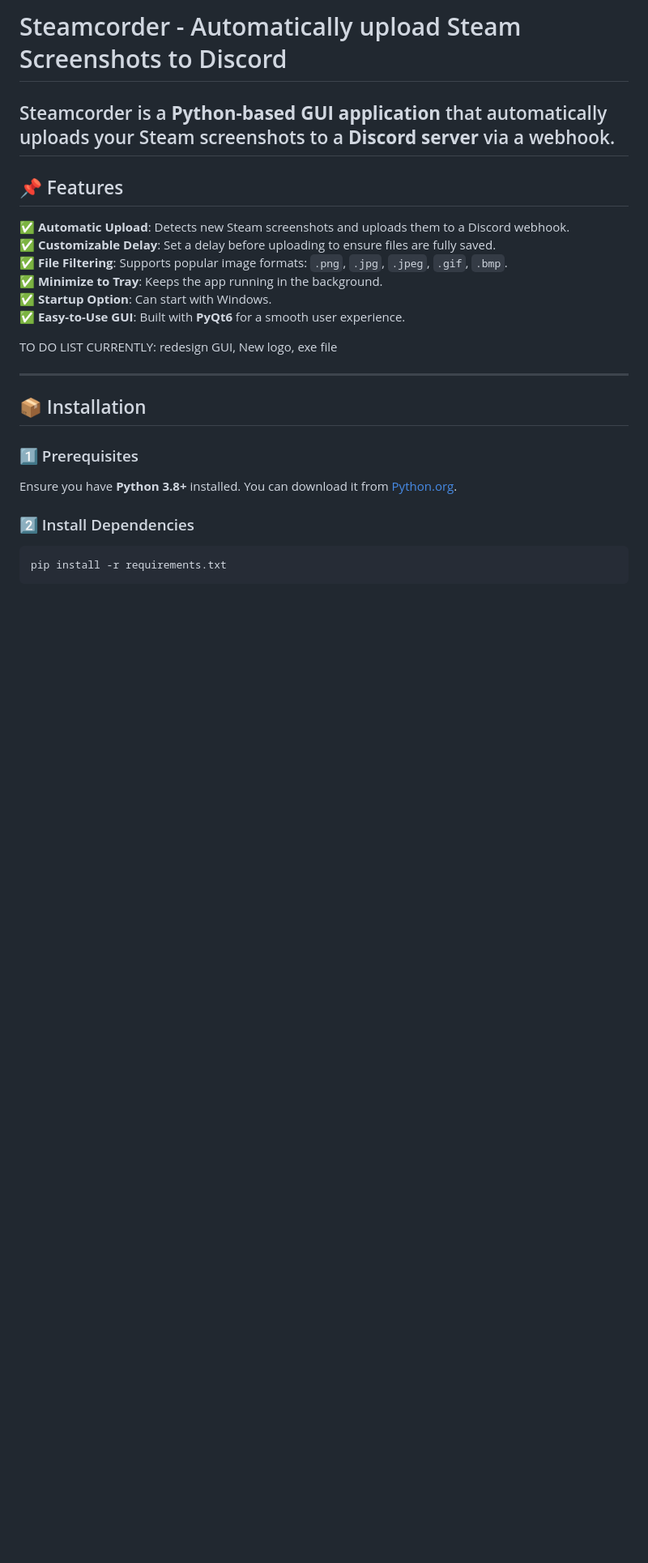
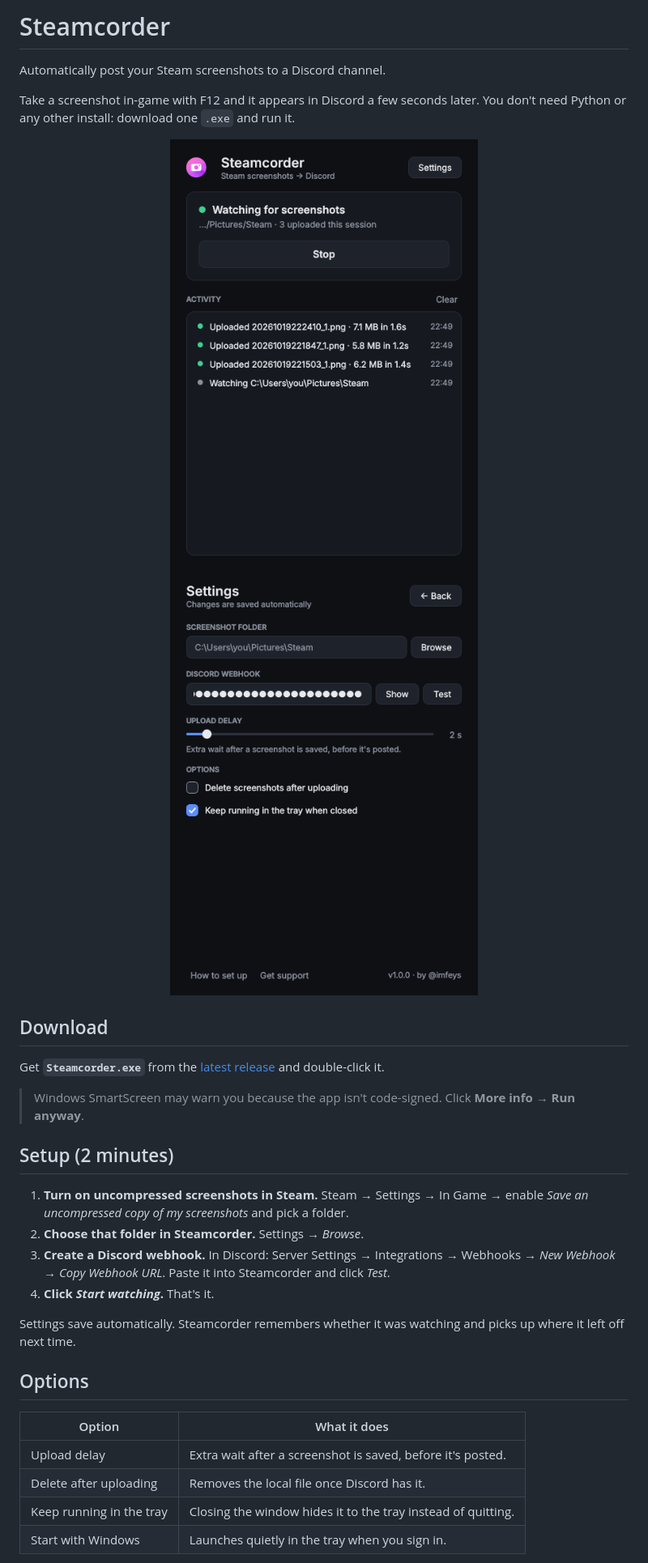
Before and after one commit to imfeys/Steamcorder, a Markdown page: README.md, the part around one of its changes. Shown at 81% size. Drawn GitHub-style; pictures changed too: docs/home.png (added), docs/settings.png (added); blank space fills up the shorter version.

````diff
--- a/README.md
+++ b/README.md
@@ -1,29 +1,39 @@
-# Steamcorder - Automatically upload Steam Screenshots to Discord
+# Steamcorder
 
-Steamcorder is a **Python-based GUI application** that automatically uploads your Steam screenshots to a **Discord server** via a webhook.
----
+Automatically post your Steam screenshots to a Discord channel.
 
-## 📌 Features
+Take a screenshot in-game with F12 and it appears in Discord a few seconds later. You don't need Python or any other install: download one `.exe` and run it.
 
-✅ **Automatic Upload**: Detects new Steam screenshots and uploads them to a Discord webhook.
-✅ **Customizable Delay**: Set a delay before uploading to ensure files are fully saved.
-✅ **File Filtering**: Supports popular image formats: `.png`, `.jpg`, `.jpeg`, `.gif`, `.bmp`.
-✅ **Minimize to Tray**: Keeps the app running in the background.
-✅ **Startup Option**: Can start with Windows.
-✅ **Easy-to-Use GUI**: Built with **PyQt6** for a smooth user experience.
+<p align="center">
+  <img src="docs/home.png" width="380" alt="Steamcorder main screen">
+  <img src="docs/settings.png" width="380" alt="Steamcorder settings">
+</p>
 
-TO DO LIST CURRENTLY:
-redesign GUI,
-New logo,
-exe file
+## Download
 
----
+Get **`Steamcorder.exe`** from the [latest release](https://github.com/imfeys/Steamcorder/releases/latest) and double-click it.
 
-## 📦 Installation
+> Windows SmartScreen may warn you because the app isn't code-signed. Click **More info → Run anyway**.
 
-### 1️⃣ Prerequisites
-Ensure you have **Python 3.8+** installed. You can download it from [Python.org](https://www.python.org/downloads/).
+## Setup (2 minutes)
 
-### 2️⃣ Install Dependencies
-```sh
-pip install -r requirements.txt
+1. **Turn on uncompressed screenshots in Steam.**
+   Steam → Settings → In Game → enable *Save an uncompressed copy of my screenshots* and pick a folder.
+2. **Choose that folder in Steamcorder.**
+   Settings → *Browse*.
+3. **Create a Discord webhook.**
+   In Discord: Server Settings → Integrations → Webhooks → *New Webhook* → *Copy Webhook URL*.
+   Paste it into Steamcorder and click *Test*.
+4. **Click _Start watching_.** That's it.
+
+Settings save automatically. Steamcorder remembers whether it was watching and picks up where it left off next time.
+
+## Options
+
+| Option | What it does |
+| --- | --- |
+| Upload delay | Extra wait after a screenshot is saved, before it's posted. |
+| Delete after uploading | Removes the local file once Discord has it. |
+| Keep running in the tray | Closing the window hides it to the tray instead of quitting. |
+| Start with Windows | Launches quietly in the tray when you sign in. |
+
````
Also changed, not shown: other parts of README.md (+17 -68 lines), discord_icon.png (deleted), 6 other files.
